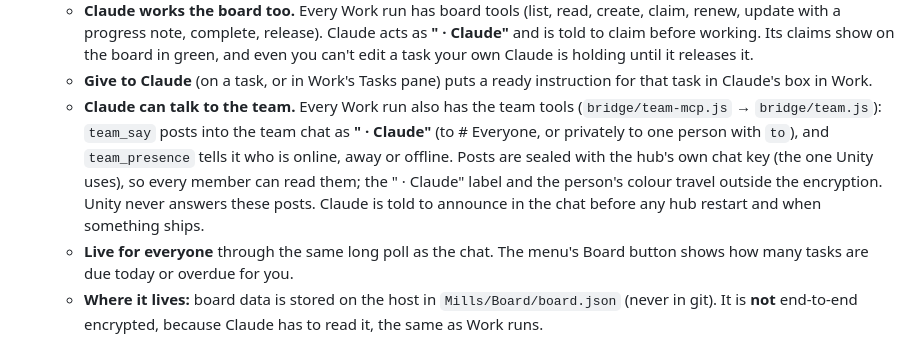
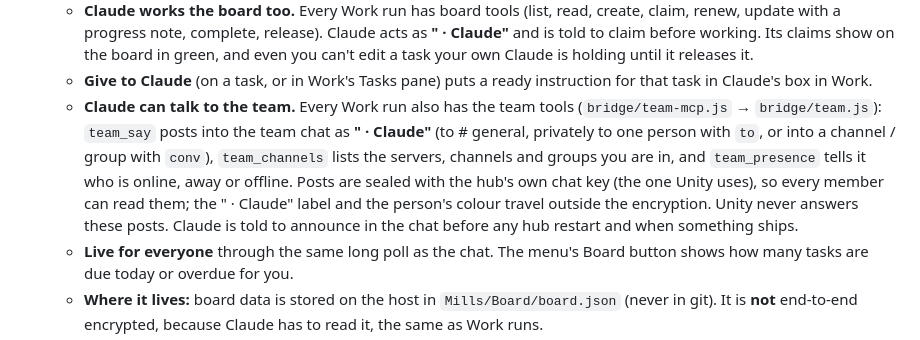
Before and after one commit to Unity-Lab-AI/Mills, a Markdown page: README.md, the part around one of its changes. GitHub-like rendering.

Commit message:
README: Discord-shaped chat, servers / channels / groups, Mills Chat app

```diff
--- a/README.md
+++ b/README.md
@@ -103,7 +104,7 @@ On disk, the `mills` account is `bridge/auth.json` + `bridge/state.json` + `Mill
    - **Deletes** leave a tombstone in the board file, and every change goes to an activity log (the newest few show in the footer, next to who has the board open).
    - **Claude works the board too.** Every Work run has board tools (list, read, create, claim, renew, update with a progress note, complete, release). Claude acts as **"<your name> · Claude"** and is told to claim before working. Its claims show on the board in green, and even you can't edit a task your own Claude is holding until it releases it.
    - **Give to Claude** (on a task, or in Work's Tasks pane) puts a ready instruction for that task in Claude's box in Work.
-   - **Claude can talk to the team.** Every Work run also has the team tools (`bridge/team-mcp.js` → `bridge/team.js`): `team_say` posts into the team chat as **"<your name> · Claude"** (to # Everyone, or privately to one person with `to`), and `team_presence` tells it who is online, away or offline. Posts are sealed with the hub's own chat key (the one Unity uses), so every member can read them; the "<name> · Claude" label and the person's colour travel outside the encryption. Unity never answers these posts. Claude is told to announce in the chat before any hub restart and when something ships.
+   - **Claude can talk to the team.** Every Work run also has the team tools (`bridge/team-mcp.js` → `bridge/team.js`): `team_say` posts into the team chat as **"<your name> · Claude"** (to # general, privately to one person with `to`, or into a channel / group with `conv`), `team_channels` lists the servers, channels and groups you are in, and `team_presence` tells it who is online, away or offline. Posts are sealed with the hub's own chat key (the one Unity uses), so every member can read them; the "<name> · Claude" label and the person's colour travel outside the encryption. Unity never answers these posts. Claude is told to announce in the chat before any hub restart and when something ships.
    - **Live for everyone** through the same long poll as the chat. The menu's Board button shows how many tasks are due today or overdue for you.
    - **Where it lives:** board data is stored on the host in `Mills/Board/board.json` (never in git). It is **not** end-to-end encrypted, because Claude has to read it, the same as Work runs.
 5. **Calendar** is a month view of every task with a due date. As in HyperProductivityManager, a task with a due date *is* the calendar entry, so the board and the calendar can't drift apart. Click a day to add a task due that day, or click a task to open it on the board. Today is highlighted, overdue tasks are red, finished ones are struck through, and repeating ones show the repeat icon.
```
Also changed, not shown: other parts of README.md (+2 -1 lines).
